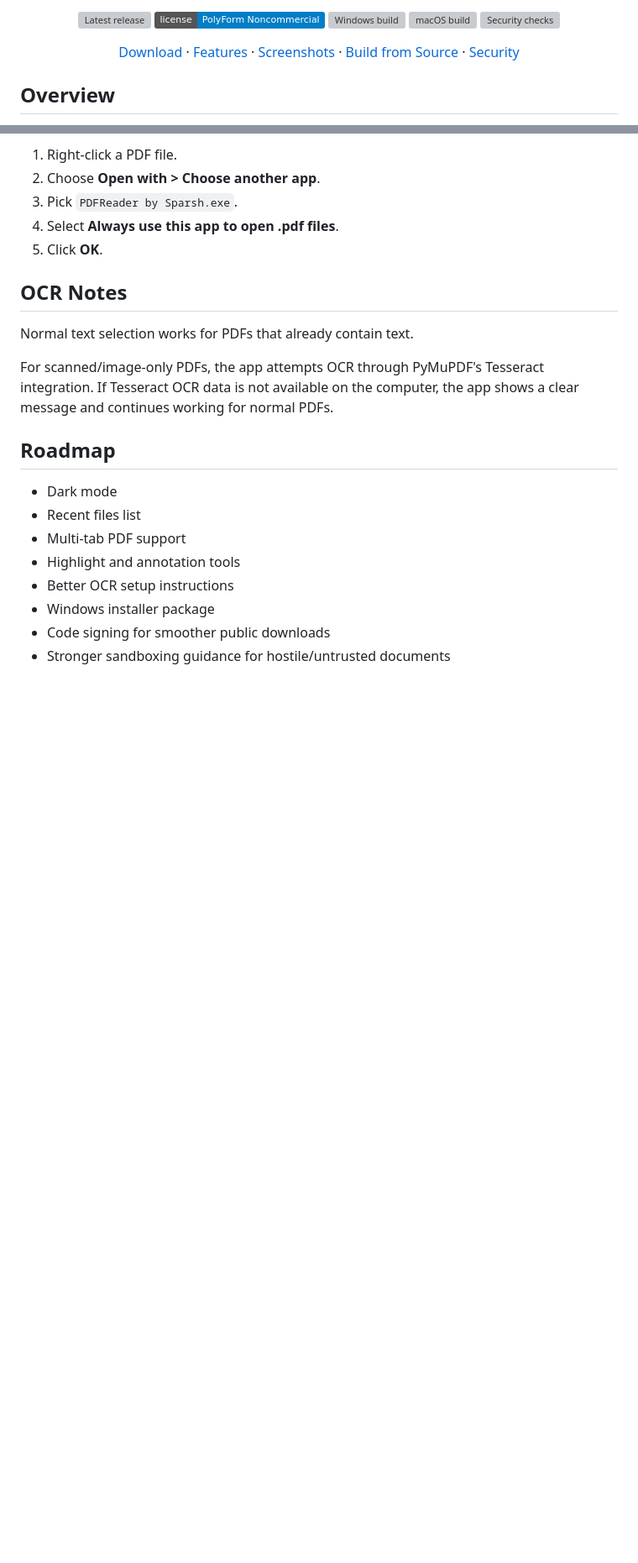
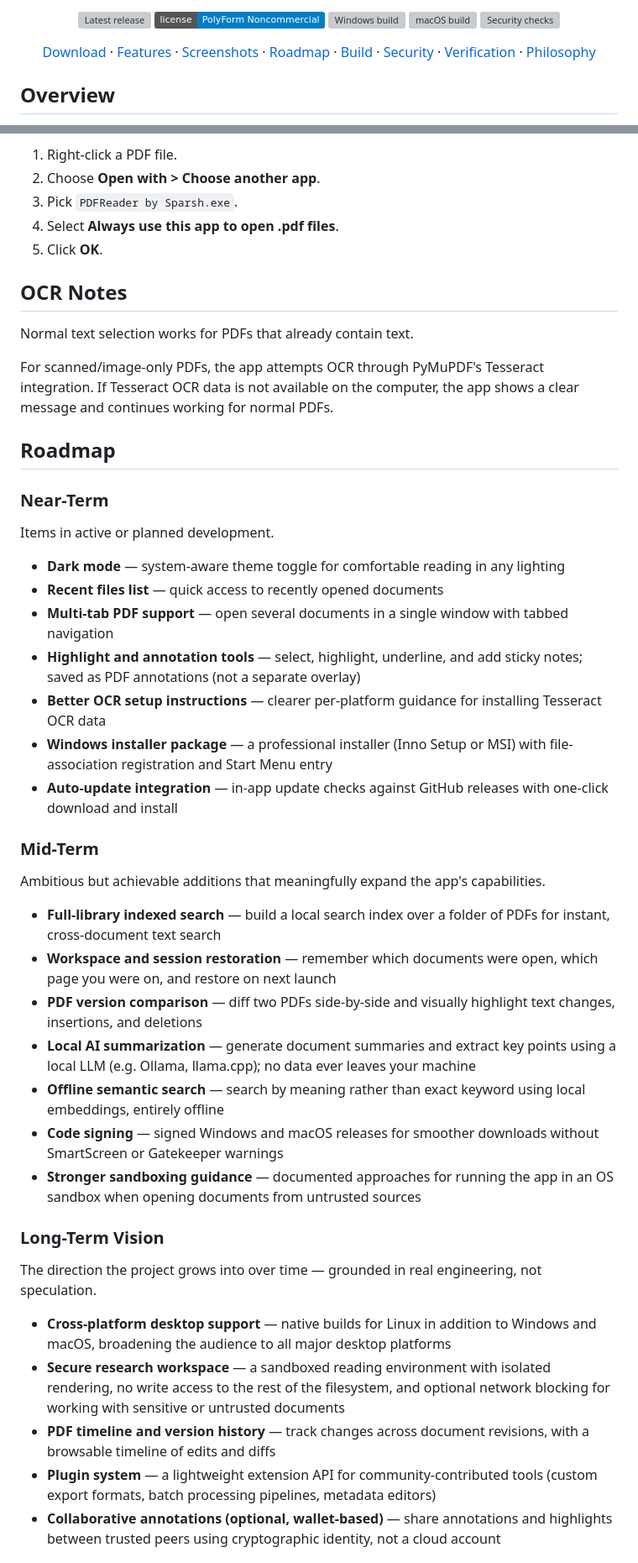
Before and after one commit to sparshsam/openreader, a Markdown page: README.md, 2 parts joined by grey strips. Shown at 84% size. Rendered like a GitHub page; badges without logos; blank space fills up the shorter version; grey boxes are pictures that could not be loaded.

Commit message:
Update README: expanded roadmap, Base verification vision, future philosophy
- Restructured roadmap into Near-Term, Mid-Term, Long-Term Vision
- Preserved all existing roadmap items + added auto-update, library search,
  version diff, local AI, semantic search, plugin system, collaborative annotations
- New 'Cryptographic Verification (Base)' section: opt-in, hash-only anchoring,
  verification receipts, QR slips, wallet identity — zero document upload
- New 'Future Philosophy' section: local-first, calm software, user ownership,
  optional decentralized infrastructure
- Updated TOC with new section links
- Tone: mature, intentional, minimal hype, calm software philosophy

```diff
--- a/README.md
+++ b/README.md
@@ -25,9 +25,15 @@
   ·
   <a href="#screenshots">Screenshots</a>
   ·
-  <a href="#build-from-source">Build from Source</a>
+  <a href="#roadmap">Roadmap</a>
+  ·
+  <a href="#build-from-source">Build</a>
   ·
   <a href="#security-and-privacy">Security</a>
+  ·
+  <a href="#cryptographic-verification-base">Verification</a>
+  ·
+  <a href="#future-philosophy">Philosophy</a>
 </p>
 
 ## Overview
@@ -167,11 +173,34 @@ For scanned/image-only PDFs, the app attempts OCR through PyMuPDF's Tesseract in
 
 ## Roadmap
 
-- Dark mode
-- Recent files list
-- Multi-tab PDF support
-- Highlight and annotation tools
-- Better OCR setup instructions
-- Windows installer package
-- Code signing for smoother public downloads
-- Stronger sandboxing guidance for hostile/untrusted documents
+### Near-Term
+Items in active or planned development.
+
+- **Dark mode** — system-aware theme toggle for comfortable reading in any lighting
+- **Recent files list** — quick access to recently opened documents
+- **Multi-tab PDF support** — open several documents in a single window with tabbed navigation
+- **Highlight and annotation tools** — select, highlight, underline, and add sticky notes; saved as PDF annotations (not a separate overlay)
+- **Better OCR setup instructions** — clearer per-platform guidance for installing Tesseract OCR data
+- **Windows installer package** — a professional installer (Inno Setup or MSI) with file-association registration and Start Menu entry
+- **Auto-update integration** — in-app update checks against GitHub releases with one-click download and install
+
+### Mid-Term
+Ambitious but achievable additions that meaningfully expand the app's capabilities.
+
+- **Full-library indexed search** — build a local search index over a folder of PDFs for instant, cross-document text search
+- **Workspace and session restoration** — remember which documents were open, which page you were on, and restore on next launch
+- **PDF version comparison** — diff two PDFs side-by-side and visually highlight text changes, insertions, and deletions
+- **Local AI summarization** — generate document summaries and extract key points using a local LLM (e.g. Ollama, llama.cpp); no data ever leaves your machine
+- **Offline semantic search** — search by meaning rather than exact keyword using local embeddings, entirely offline
+- **Code signing** — signed Windows and macOS releases for smoother downloads without SmartScreen or Gatekeeper warnings
+- **Stronger sandboxing guidance** — documented approaches for running the app in an OS sandbox when opening documents from untrusted sources
+
+### Long-Term Vision
+The direction the project grows into over time — grounded in real engineering, not speculation.
+
+- **Cross-platform desktop support** — native builds for Linux in addition to Windows and macOS, broadening the audience to all major desktop platforms
+- **Secure research workspace** — a sandboxed reading environment with isolated rendering, no write access to the rest of the filesystem, and optional network blocking for working with sensitive or untrusted documents
+- **PDF timeline and version history** — track changes across document revisions, with a browsable timeline of edits and diffs
+- **Plugin system** — a lightweight extension API for community-contributed tools (custom export formats, batch processing pipelines, metadata editors)
+- **Collaborative annotations (optional, wallet-based)** — share annotations and highlights between trusted peers using cryptographic identity, not a cloud account
+
```
Also changed, not shown: other parts of README.md (+37 -0 lines).
